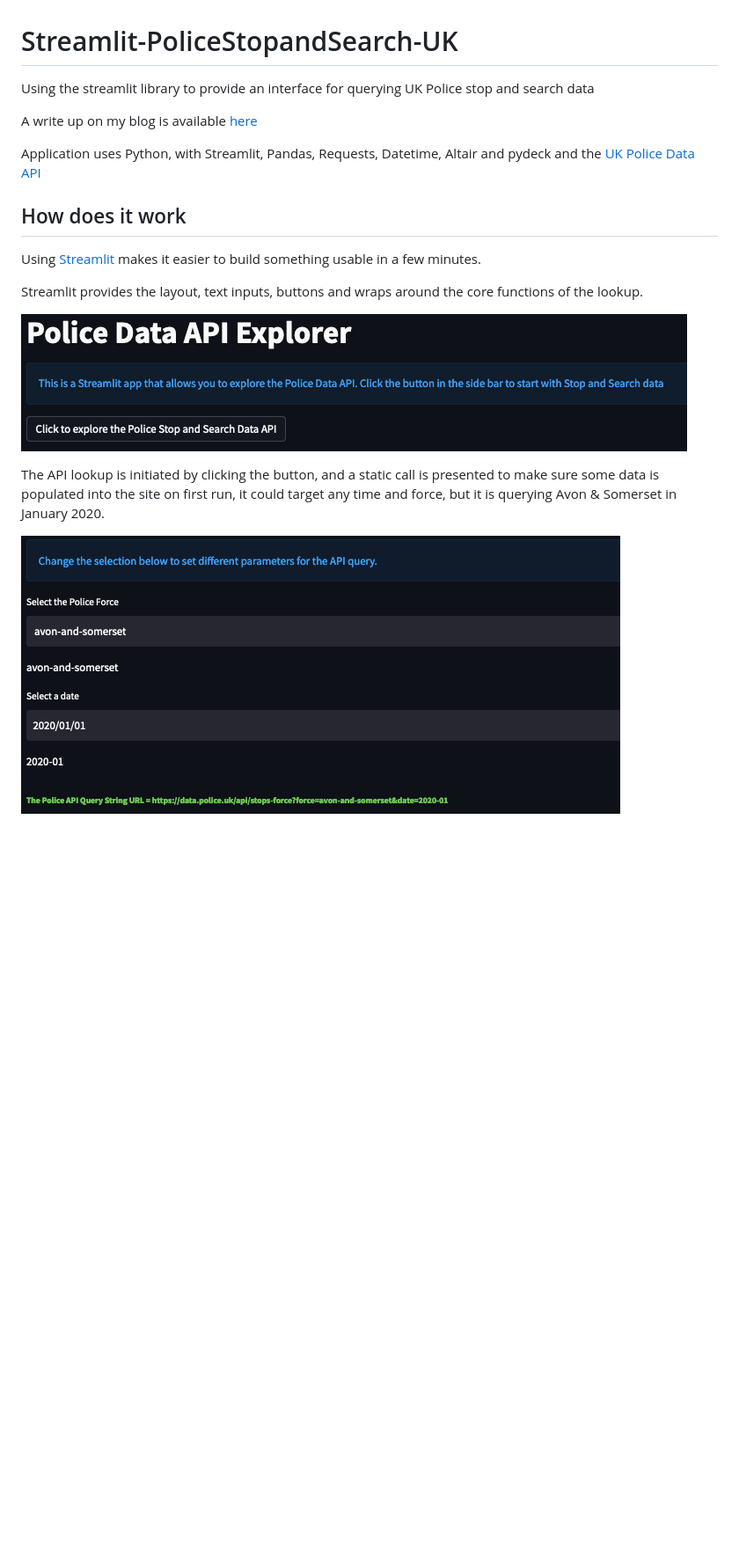
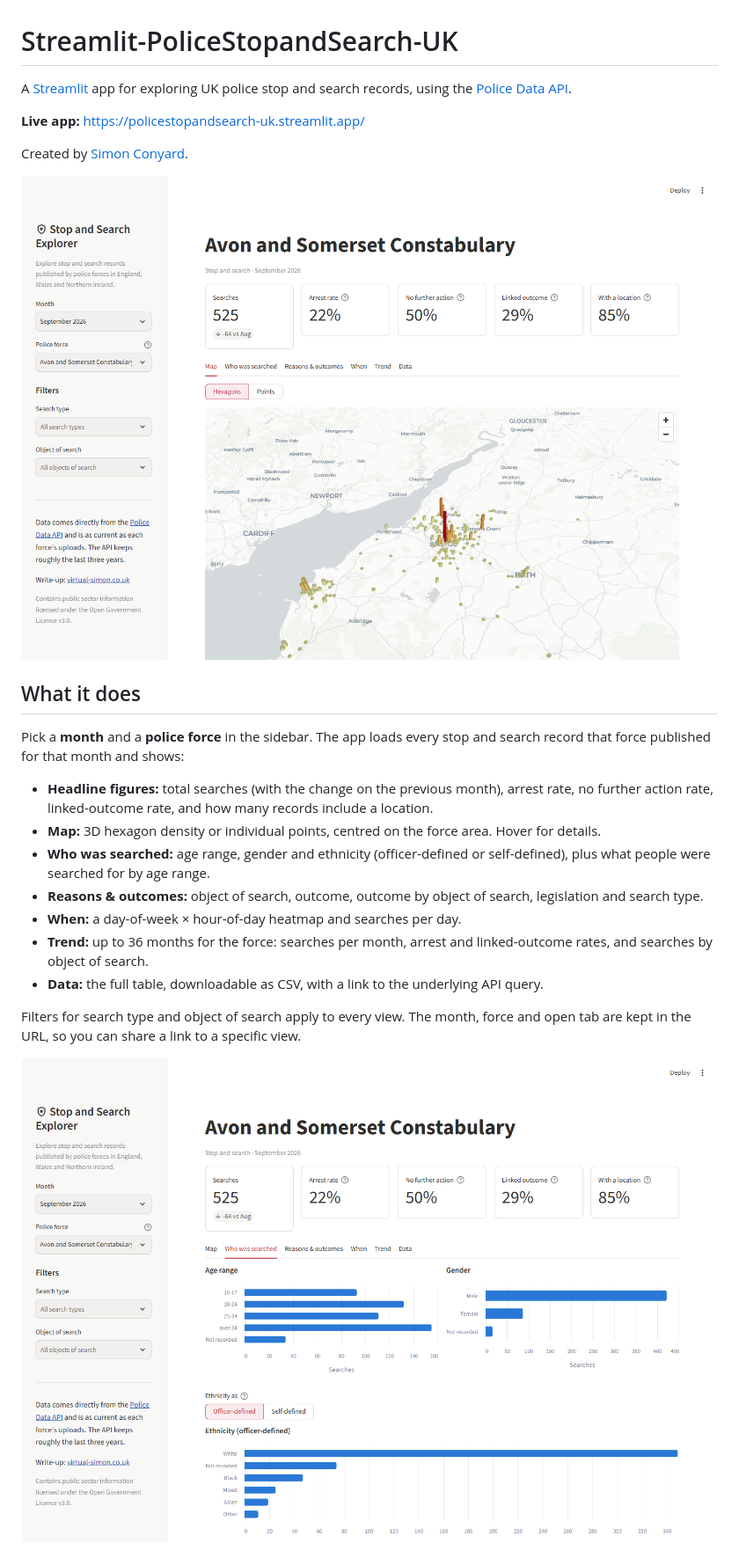
Before and after one commit to sconyard/Streamlit-PoliceStopandSearch-UK, a Markdown page: README.md, the part around one of its changes. Shown at 88% size. Drawn GitHub-style; pictures changed too: images/2026/map.png (added), images/2026/who.png (added); blank space fills up the shorter version.

```diff
--- a/README.md
+++ b/README.md
@@ -1,20 +1,32 @@
 # Streamlit-PoliceStopandSearch-UK
 
-Using the streamlit library to provide an interface for querying UK Police stop and search data
+A [Streamlit](https://streamlit.io/) app for exploring UK police stop and search records, using the
+[Police Data API](https://data.police.uk/docs/).
 
-A write up on my blog is available [here](https://virtual-simon.co.uk/police-api-stop-and-search-lookup-with-streamlit/)
+**Live app:** https://policestopandsearch-uk.streamlit.app/
 
-Application uses Python, with Streamlit, Pandas, Requests, Datetime, Altair and pydeck and the [UK Police Data API](https://data.police.uk/docs/)
+Created by [Simon Conyard](https://www.linkedin.com/in/simonconyard/).
 
-## How does it work
+![Map view](images/2026/map.png)
 
-Using [Streamlit](https://streamlit.io/) makes it easier to build something usable in a few minutes.
+## What it does
 
-Streamlit provides the layout, text inputs, buttons and wraps around the core functions of the lookup.
+Pick a **month** and a **police force** in the sidebar. The app loads every stop and search record that force
+published for that month and shows:
 
-![First Launch](https://github.com/sconyard/Streamlit-PoliceStopandSearch-UK/blob/f13f3949658da1d4b55115bc441a3e2fcd1d3bc3/images/Firstrun.png)
+- **Headline figures:** total searches (with the change on the previous month), arrest rate, no further action
+  rate, linked-outcome rate, and how many records include a location.
+- **Map:** 3D hexagon density or individual points, centred on the force area. Hover for details.
+- **Who was searched:** age range, gender and ethnicity (officer-defined or self-defined), plus what people were
+  searched for by age range.
+- **Reasons & outcomes:** object of search, outcome, outcome by object of search, legislation and search type.
+- **When:** a day-of-week × hour-of-day heatmap and searches per day.
+- **Trend:** up to 36 months for the force: searches per month, arrest and linked-outcome rates, and searches by
+  object of search.
+- **Data:** the full table, downloadable as CSV, with a link to the underlying API query.
 
-The API lookup is initiated by clicking the button, and a static call is presented to make sure some data is populated into the site on first run, it could target any time and force, but it is querying Avon & Somerset in January 2020.
+Filters for search type and object of search apply to every view. The month, force and open tab are kept in the
+URL, so you can share a link to a specific view.
 
-![Selection](https://github.com/sconyard/Streamlit-PoliceStopandSearch-UK/blob/86fa2d9f7208f63fe455c0e71c6bd08181049ad3/images/Selection.png)
+![Who was searched](images/2026/who.png)
 
```
Also changed, not shown: other parts of README.md (+37 -15 lines), images/2026/trend.png (added), images/2026/when-dark.png (added), 5 other files.
